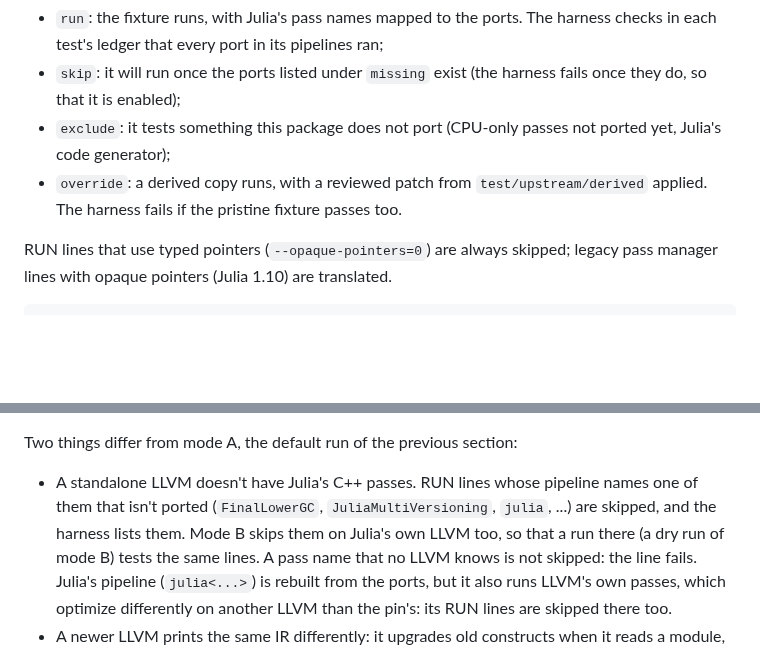
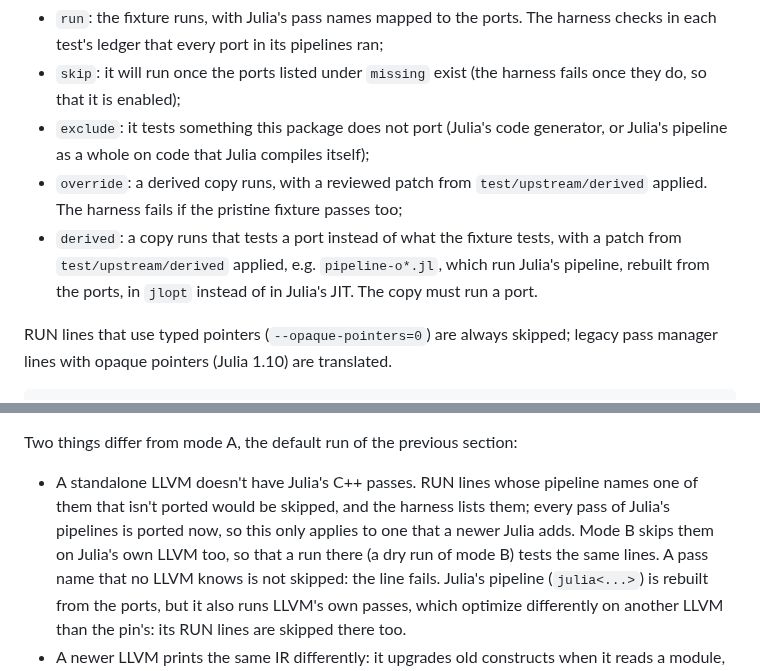
Before and after one commit to JuliaLLVM/JuliaIR.jl, a Markdown page: docs/src/testing.md, 2 parts joined by grey strips. GitHub-like rendering; blank space fills up the shorter version.

Commit message:
Update the testing page for a pipeline without unported passes
The examples of excluded fixtures and of the RUN lines that mode B skips
still named passes that were not ported then, like FinalLowerGC and
JuliaMultiVersioning; every pass of Julia's pipelines is ported now, so
mode B only skips Julia's pipeline, and fixtures are excluded only for
testing the code generator. Also document the `derived` status of the
manifest, which the list of statuses missed.

```diff
--- a/docs/src/testing.md
+++ b/docs/src/testing.md
@@ -118,10 +118,14 @@ Every file in the checkout must be in the manifest, as one of:
   in each test's ledger that every port in its pipelines ran;
 - `skip`: it will run once the ports listed under `missing` exist (the harness fails once
   they do, so that it is enabled);
-- `exclude`: it tests something this package does not port (CPU-only passes not ported
-  yet, Julia's code generator);
+- `exclude`: it tests something this package does not port (Julia's code generator,
+  or Julia's pipeline as a whole on code that Julia compiles itself);
 - `override`: a derived copy runs, with a reviewed patch from `test/upstream/derived`
-  applied. The harness fails if the pristine fixture passes too.
+  applied. The harness fails if the pristine fixture passes too;
+- `derived`: a copy runs that tests a port instead of what the fixture tests, with a
+  patch from `test/upstream/derived` applied, e.g. `pipeline-o*.jl`, which run Julia's
+  pipeline, rebuilt from the ports, in `jlopt` instead of in Julia's JIT. The copy must
+  run a port.
 
 RUN lines that use typed pointers (`--opaque-pointers=0`) are always skipped; legacy pass
 manager lines with opaque pointers (Julia 1.10) are translated.
@@ -199,8 +203,8 @@ the testsets, the lit feature `julia-llvm` in RUN lines).
 Two things differ from mode A, the default run of the previous section:
 
 - A standalone LLVM doesn't have Julia's C++ passes. RUN lines whose pipeline names one
-  of them that isn't ported (`FinalLowerGC`, `JuliaMultiVersioning`, `julia`, ...) are
-  skipped, and the harness lists them. Mode B skips them on Julia's own LLVM too, so
+  of them that isn't ported would be skipped, and the harness lists them; every pass of
+  Julia's pipelines is ported now, so this only applies to one that a newer Julia adds. Mode B skips them on Julia's own LLVM too, so
   that a run there (a dry run of mode B) tests the same lines. A pass name that no LLVM
   knows is not skipped: the line fails. Julia's pipeline (`julia<...>`) is rebuilt from
   the ports, but it also runs LLVM's own passes, which optimize differently on another
```
